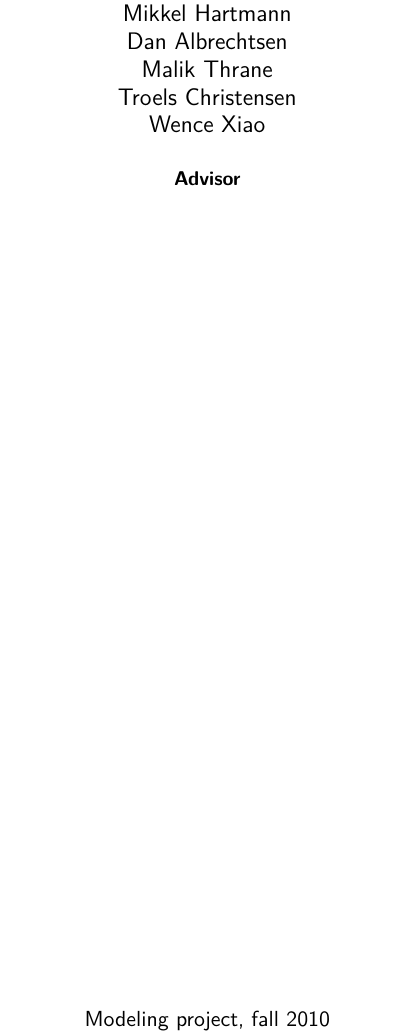
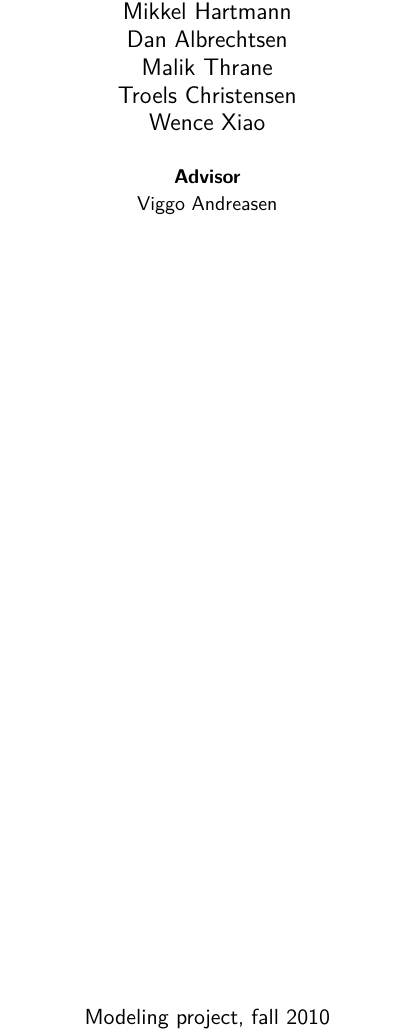
Before and after one commit to tohojo/RUC-math--crowd-modeling, a LaTeX document (LaTeX/crowd-modeling.tex): part of page 1 of 4, cut so that both start at the same text. Compiled offline with XeLaTeX.

Commit message:
Added advisor to front page.

```diff
--- a/LaTeX/crowd-modeling.tex
+++ b/LaTeX/crowd-modeling.tex
@@ -33,7 +33,7 @@ Thrane, Troels Christensen, Wence Xiao}
             [0.5cm] }
 
             {\small \textbf{Advisor}\\
-            }
+            Viggo Andreasen}
 			\vfill
             Modeling project, fall 2010\\
             Mathematics RUC
```
Also changed, not shown: 1 other file.
